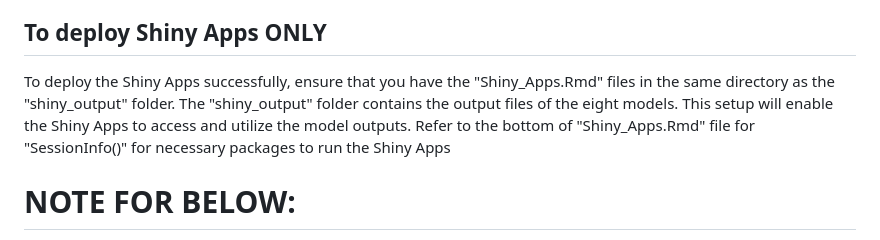
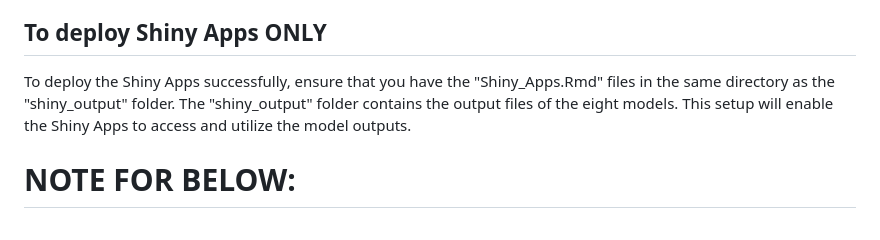
Before and after one commit to JunAtHome/DATA3888_image_4, a Markdown page: README.md, the part around the change. Drawn GitHub-style.

```diff
--- a/README.md
+++ b/README.md
@@ -6,7 +6,7 @@ Run the "DATAT3888.Rmd" files with all the files and folder in Github downloaded
 -> Some figures can ony be reproduced with the cell_images and deep-learning trained model, which both are too large to be uploaded to Github or zipped, hence images saved and used directly in report. SessionInfo() at the bottom of the "DATA3888.Rmd" provides necessary package to reproduce this report
 
 ## To deploy Shiny Apps ONLY
-To deploy the Shiny Apps successfully, ensure that you have the "Shiny_Apps.Rmd" files in the same directory as the "shiny_output" folder. The "shiny_output" folder contains the output files of the eight models. This setup will enable the Shiny Apps to access and utilize the model outputs. Refer to the bottom of "Shiny_Apps.Rmd" file for "SessionInfo()" for necessary packages to run the Shiny Apps
+To deploy the Shiny Apps successfully, ensure that you have the "Shiny_Apps.Rmd" files in the same directory as the "shiny_output" folder. The "shiny_output" folder contains the output files of the eight models. This setup will enable the Shiny Apps to access and utilize the model outputs.
 
 
 # NOTE FOR BELOW:
```
